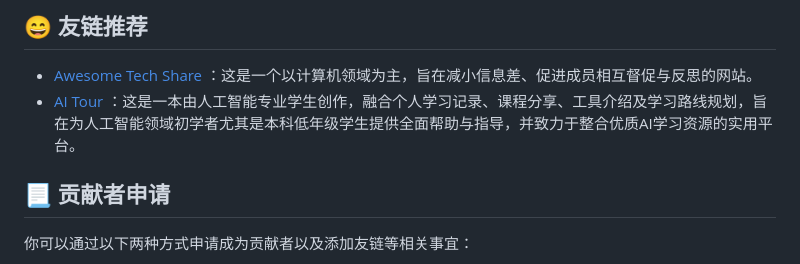
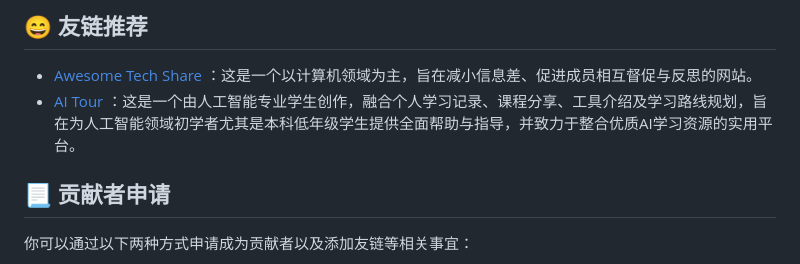
Before and after one commit to weshare2025/weshare.github.io, a Markdown page: about/Friends.md, the part around the change. Rendered like a GitHub page.

```diff
--- a/about/Friends.md
+++ b/about/Friends.md
@@ -76,7 +76,7 @@
 ## 😄 友链推荐
 
 - [Awesome Tech Share](https://wncfht.github.io/Awesome-Tech-Share/) ：这是一个以计算机领域为主，旨在减小信息差、促进成员相互督促与反思的网站。
-- [AI Tour](https://aitour.site/) ：这是一本由人工智能专业学生创作，融合个人学习记录、课程分享、工具介绍及学习路线规划，旨在为人工智能领域初学者尤其是本科低年级学生提供全面帮助与指导，并致力于整合优质AI学习资源的实用平台。
+- [AI Tour](https://aitour.site/) ：这是一个由人工智能专业学生创作，融合个人学习记录、课程分享、工具介绍及学习路线规划，旨在为人工智能领域初学者尤其是本科低年级学生提供全面帮助与指导，并致力于整合优质AI学习资源的实用平台。
 
 ## 📃 贡献者申请
 
```
